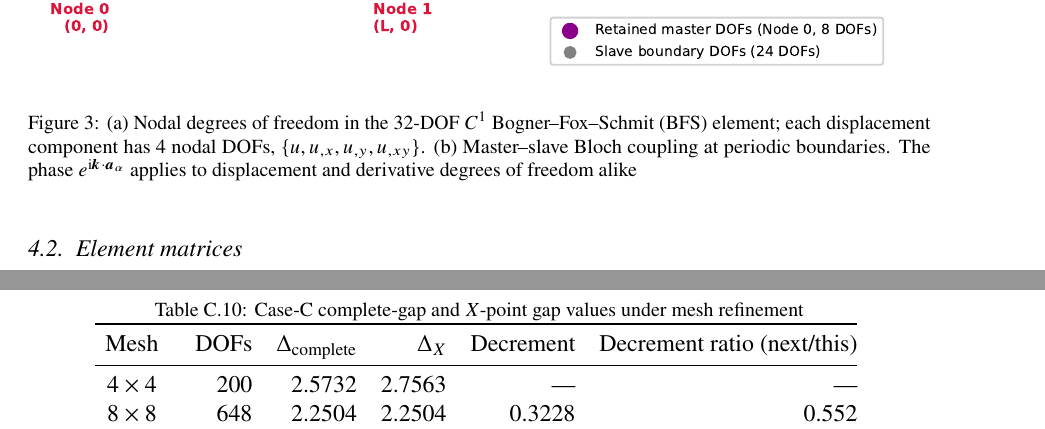
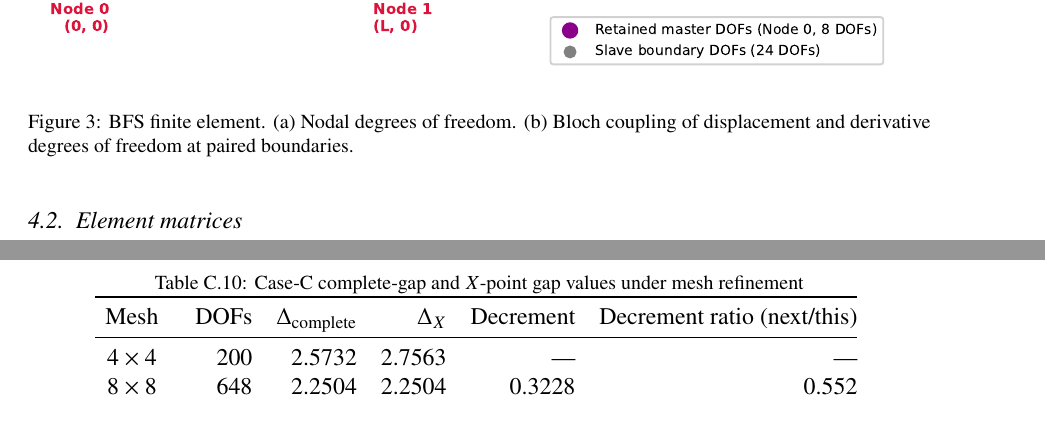
Before and after one commit to vipin-oss/FEM_9_18_Oct_APR_single_author, a LaTeX paper (02_Blinded_Manuscript_IJES.tex, which reads sections/sec04_fem.tex): two parts of pages 9 and 29 of 34 before the commit and two parts of pages 9 and 29 of 33 after it, joined at a grey line, cut so that both start at the same text. Compiled offline with pdfLaTeX.

Commit message:
Final consistency pass: author voice and concise figure captions

```diff
--- a/sections/sec04_fem.tex
+++ b/sections/sec04_fem.tex
@@ -20,7 +20,7 @@ Each vertex has four degrees of freedom for each displacement component, giving
 \begin{figure*}[htbp]
 \centering
 \includegraphics[width=\textwidth]{figures/fig03_bfs_dof_bloch.pdf}
-\caption{(a) Nodal degrees of freedom in the 32-DOF $C^1$ Bogner--Fox--Schmit (BFS) element; each displacement component has 4 nodal DOFs, $\{u, u_{,x}, u_{,y}, u_{,xy}\}$. (b) Master--slave Bloch coupling at periodic boundaries. The phase $e^{\iu \bmk \cdot \bm{a}_\alpha}$ applies to displacement and derivative degrees of freedom alike}
+\caption{BFS finite element. (a) Nodal degrees of freedom. (b) Bloch coupling of displacement and derivative degrees of freedom at paired boundaries.}
 \label{fig:bfs_dof}
 \end{figure*}
 
```
